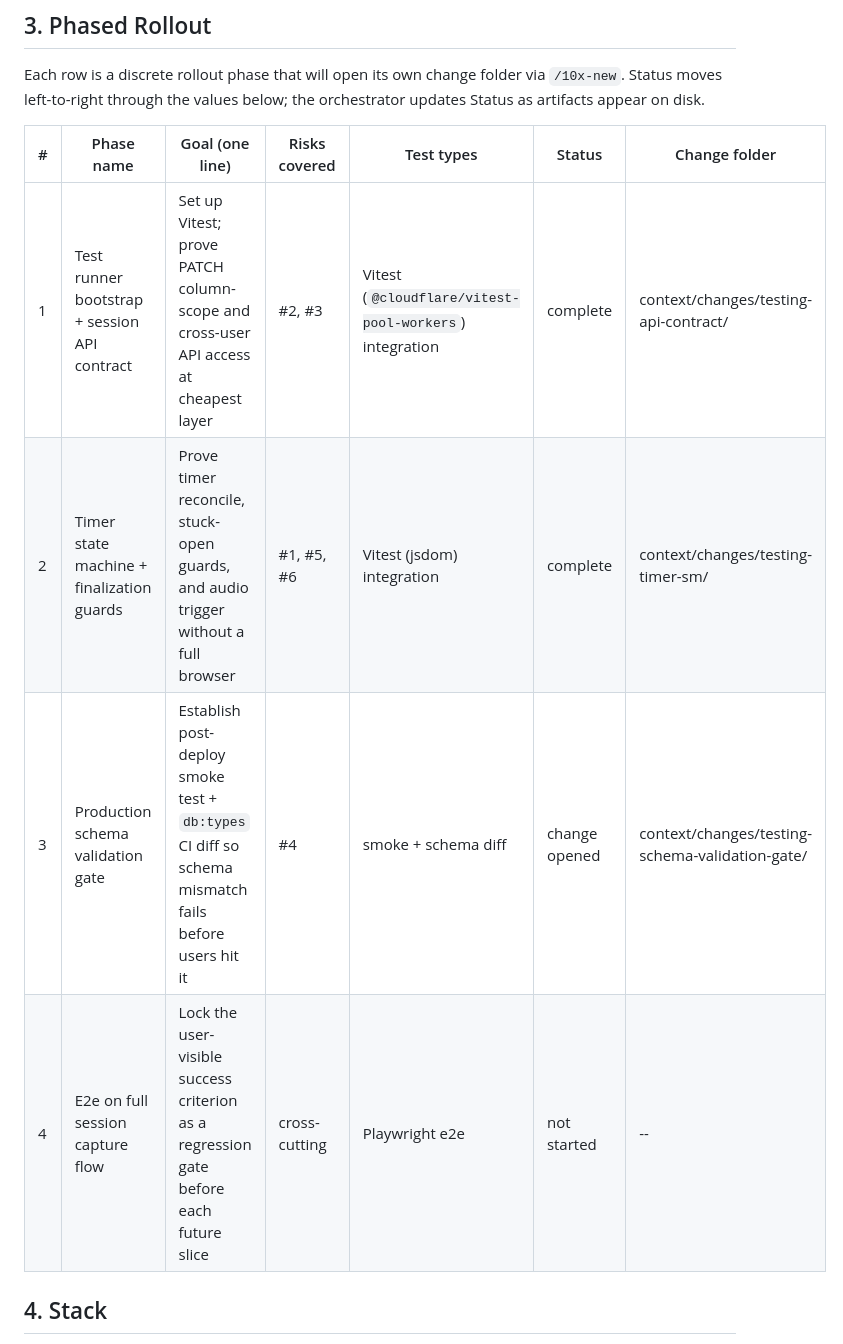
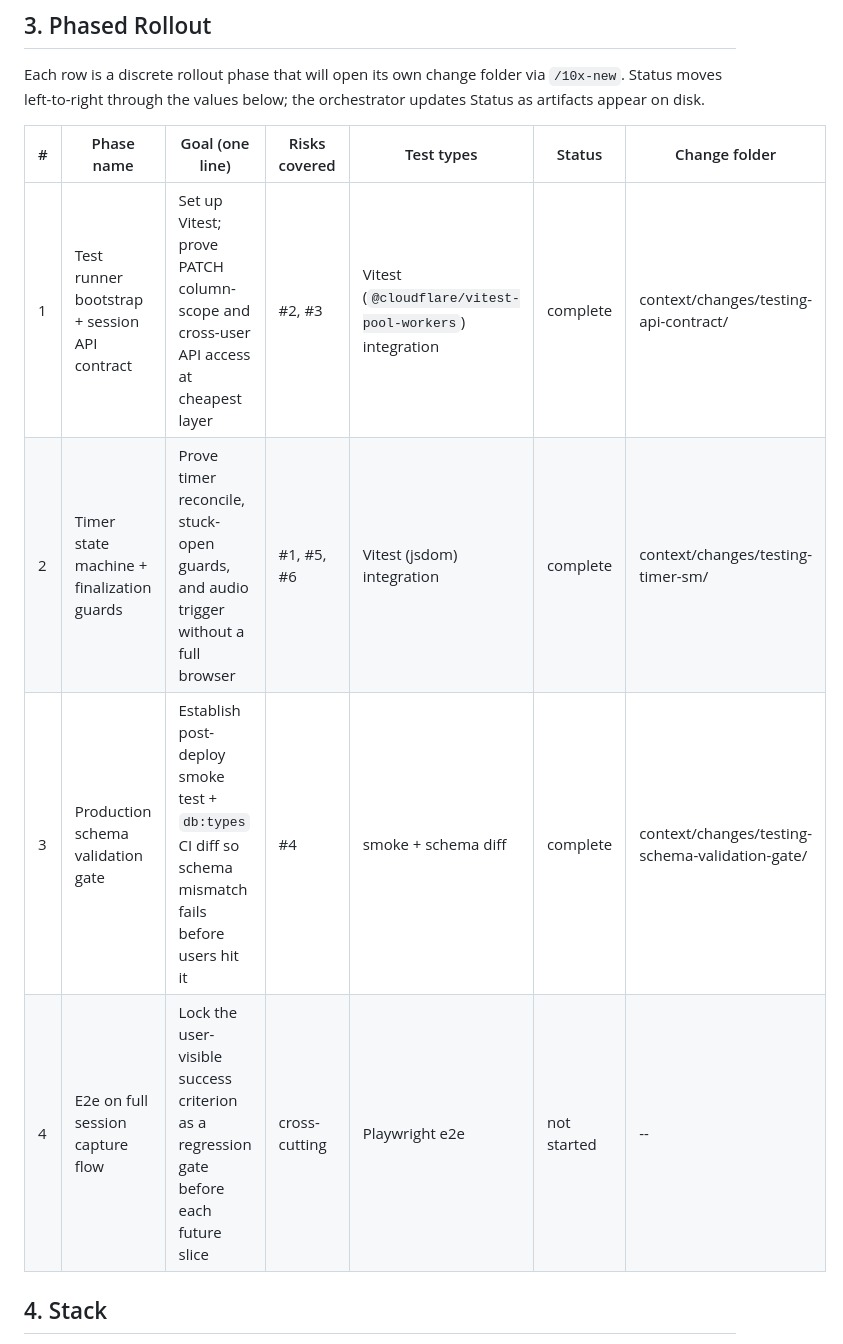
Before and after one commit to plpabla/pomosapiens, a Markdown page: context/foundation/test-plan.md, the part around one of its changes. Drawn GitHub-style.

```diff
--- a/context/foundation/test-plan.md
+++ b/context/foundation/test-plan.md
@@ -64,12 +64,12 @@ Each row is a discrete rollout phase that will open its own change folder
 via `/10x-new`. Status moves left-to-right through the values below; the
 orchestrator updates Status as artifacts appear on disk.
 
-| #   | Phase name                                   | Goal (one line)                                                                                    | Risks covered | Test types                                             | Status        | Change folder                         |
-| --- | -------------------------------------------- | -------------------------------------------------------------------------------------------------- | ------------- | ------------------------------------------------------ | ------------- | ------------------------------------- |
-| 1   | Test runner bootstrap + session API contract | Set up Vitest; prove PATCH column-scope and cross-user API access at cheapest layer                | #2, #3        | Vitest (`@cloudflare/vitest-pool-workers`) integration | complete      | context/changes/testing-api-contract/ |
-| 2   | Timer state machine + finalization guards    | Prove timer reconcile, stuck-open guards, and audio trigger without a full browser                 | #1, #5, #6    | Vitest (jsdom) integration                             | complete      | context/changes/testing-timer-sm/     |
-| 3   | Production schema validation gate            | Establish post-deploy smoke test + `db:types` CI diff so schema mismatch fails before users hit it | #4            | smoke + schema diff                                    | change opened | context/changes/testing-schema-validation-gate/ |
-| 4   | E2e on full session capture flow             | Lock the user-visible success criterion as a regression gate before each future slice              | cross-cutting | Playwright e2e                                         | not started   | --                                    |
+| #   | Phase name                                   | Goal (one line)                                                                                    | Risks covered | Test types                                             | Status      | Change folder                                   |
+| --- | -------------------------------------------- | -------------------------------------------------------------------------------------------------- | ------------- | ------------------------------------------------------ | ----------- | ----------------------------------------------- |
+| 1   | Test runner bootstrap + session API contract | Set up Vitest; prove PATCH column-scope and cross-user API access at cheapest layer                | #2, #3        | Vitest (`@cloudflare/vitest-pool-workers`) integration | complete    | context/changes/testing-api-contract/           |
+| 2   | Timer state machine + finalization guards    | Prove timer reconcile, stuck-open guards, and audio trigger without a full browser                 | #1, #5, #6    | Vitest (jsdom) integration                             | complete    | context/changes/testing-timer-sm/               |
+| 3   | Production schema validation gate            | Establish post-deploy smoke test + `db:types` CI diff so schema mismatch fails before users hit it | #4            | smoke + schema diff                                    | complete    | context/changes/testing-schema-validation-gate/ |
+| 4   | E2e on full session capture flow             | Lock the user-visible success criterion as a regression gate before each future slice              | cross-cutting | Playwright e2e                                         | not started | --                                              |
 
 ## 4. Stack
 
```
Also changed, not shown: other parts of context/foundation/test-plan.md (+21 -11 lines), 2 other files.
